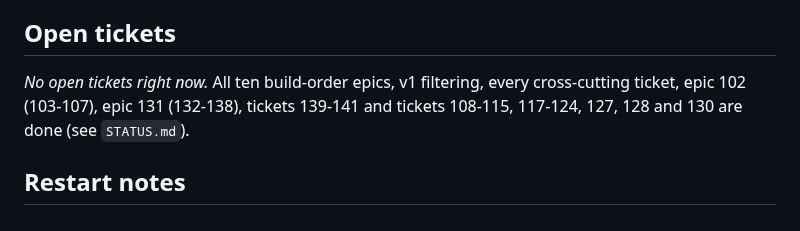
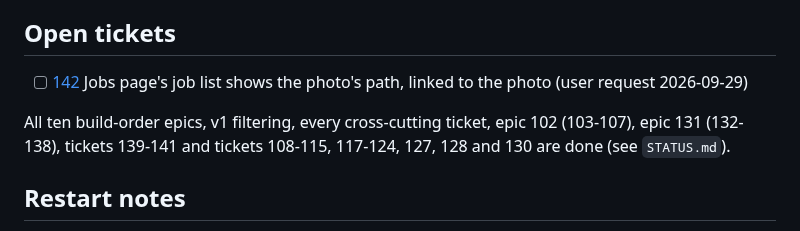
Before and after one commit to salikh/photo-app, a Markdown page: TODO.md, the part around the change. Drawn GitHub-style.

```diff
--- a/TODO.md
+++ b/TODO.md
@@ -8,9 +8,12 @@ Tickets live in `docs/tickets/NNN.md`. Check an item off here (and move its poin
 
 ## Open tickets
 
-*No open tickets right now.* All ten build-order epics, v1 filtering, every cross-cutting ticket,
-epic 102 (103-107), epic 131 (132-138), tickets 139-141 and tickets 108-115, 117-124, 127, 128 and
-130 are done (see `STATUS.md`).
+- [ ] [142](docs/tickets/142.md) Jobs page's job list shows the photo's path, linked to the photo
+      (user request 2026-09-29)
+
+All ten build-order epics, v1 filtering, every cross-cutting ticket, epic 102 (103-107), epic 131
+(132-138), tickets 139-141 and tickets 108-115, 117-124, 127, 128 and 130 are done (see
+`STATUS.md`).
 
 ## Restart notes
 
```
Also changed, not shown: docs/tickets/142.md (added, +43 -0 lines).
